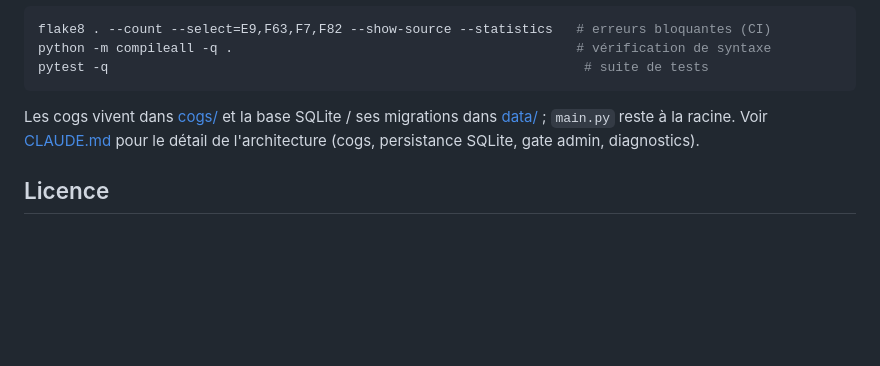
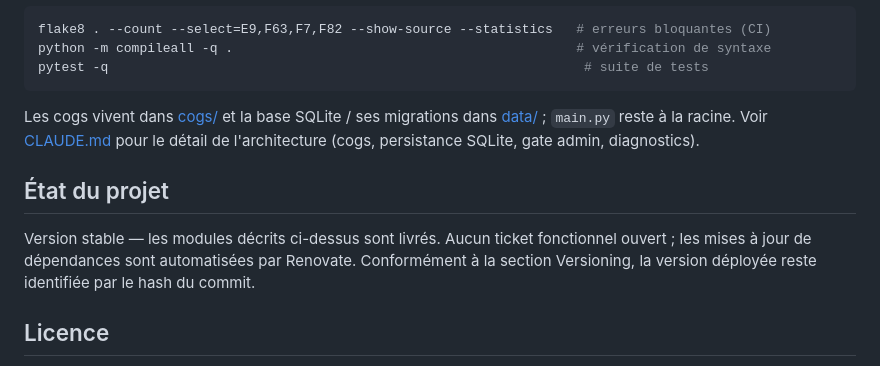
Before and after one commit to Estemobs/ddcbot, a Markdown page: README.md, the part around the change. Rendered like a GitHub page; blank space fills up the shorter version.

Commit message:
docs: add project status

```diff
--- a/README.md
+++ b/README.md
@@ -199,6 +199,12 @@ pytest -q                                                             # suite de
 
 Les cogs vivent dans [cogs/](cogs/) et la base SQLite / ses migrations dans [data/](data/) ; `main.py` reste à la racine. Voir [CLAUDE.md](CLAUDE.md) pour le détail de l'architecture (cogs, persistance SQLite, gate admin, diagnostics).
 
+## État du projet
+
+Version stable — les modules décrits ci-dessus sont livrés.
+Aucun ticket fonctionnel ouvert ; les mises à jour de dépendances sont automatisées par Renovate.
+Conformément à la section Versioning, la version déployée reste identifiée par le hash du commit.
+
 ## Licence
 
 Ce projet est sous licence [GNU General Public License v3.0](https://www.gnu.org/licenses/gpl-3.0.html) (GPL-3.0) : vous pouvez l'utiliser, le modifier et le redistribuer librement, à condition que toute version modifiée ou distribuée reste sous GPL-3.0 avec le code source. Voir le fichier [LICENSE](LICENSE) pour plus de détails.
```
